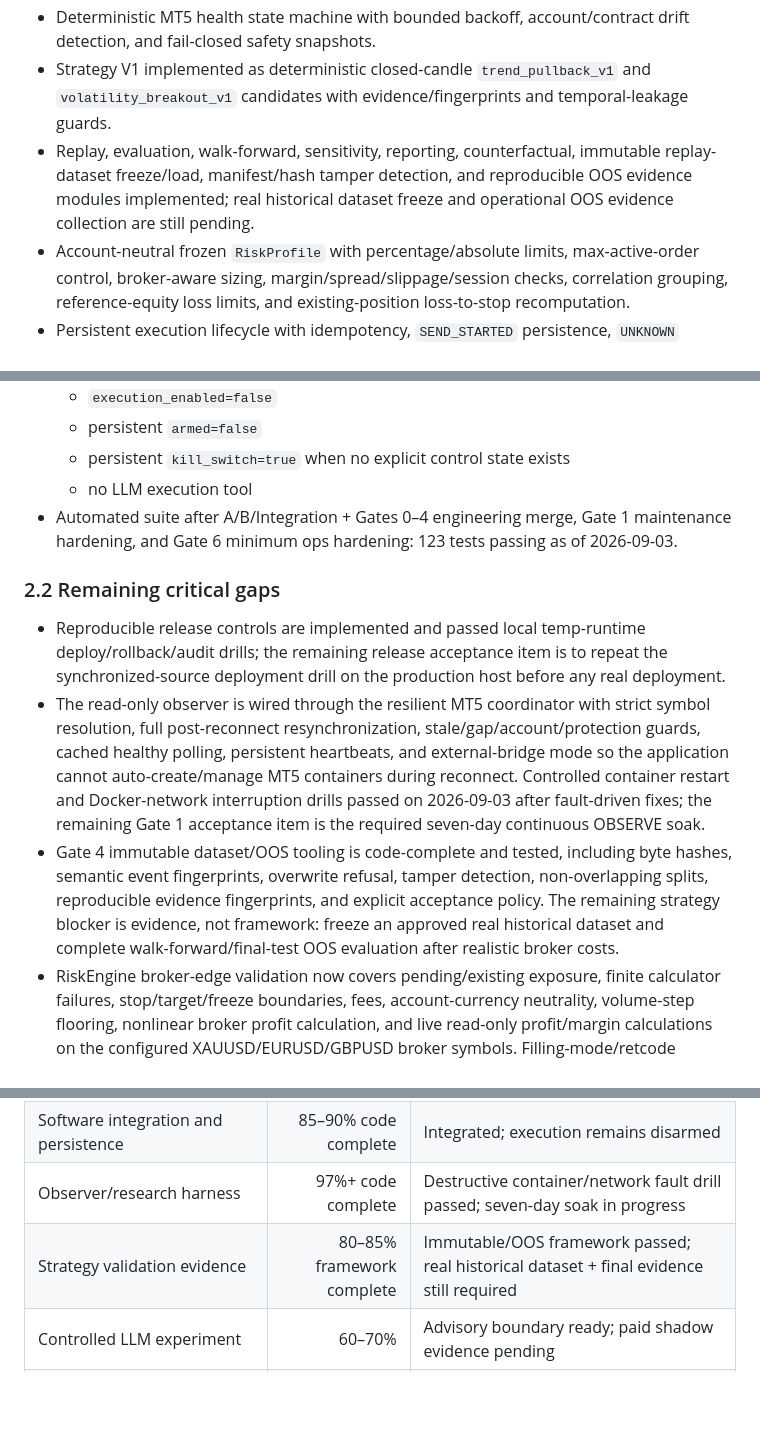
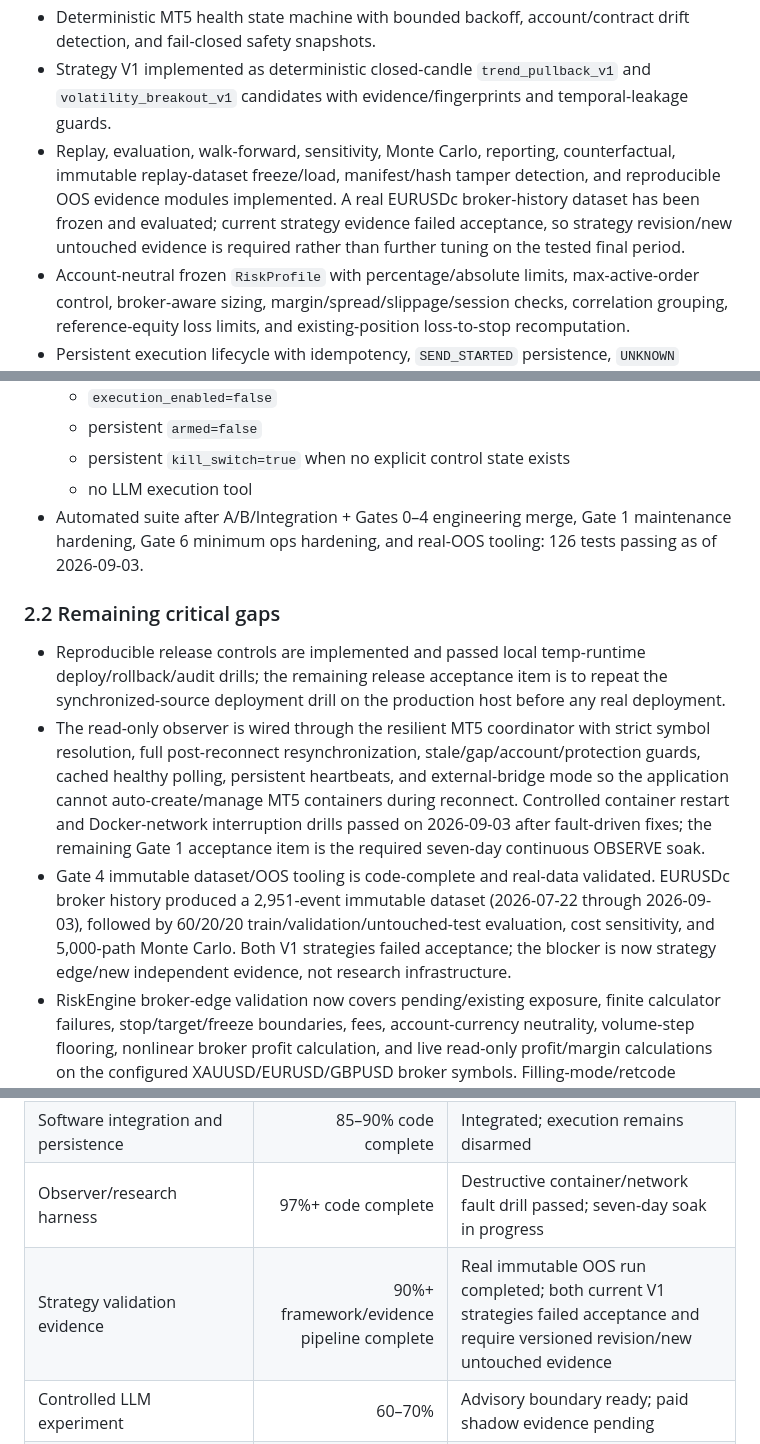
Before and after one commit to SlncTrZ/forex-ai, a Markdown page: DEVELOP_PLAN.md, 3 parts joined by grey strips. Drawn GitHub-style; blank space fills up the shorter version.

Commit message:
docs: record real Gate 4 OOS failure

```diff
--- a/DEVELOP_PLAN.md
+++ b/DEVELOP_PLAN.md
@@ -30,7 +30,7 @@ Production-ready does **not** mean profitable. Software safety/correctness and s
 - Read-only observer for account, positions, ticks, bars, orders, and deals.
 - Deterministic MT5 health state machine with bounded backoff, account/contract drift detection, and fail-closed safety snapshots.
 - Strategy V1 implemented as deterministic closed-candle `trend_pullback_v1` and `volatility_breakout_v1` candidates with evidence/fingerprints and temporal-leakage guards.
-- Replay, evaluation, walk-forward, sensitivity, reporting, counterfactual, immutable replay-dataset freeze/load, manifest/hash tamper detection, and reproducible OOS evidence modules implemented; real historical dataset freeze and operational OOS evidence collection are still pending.
+- Replay, evaluation, walk-forward, sensitivity, Monte Carlo, reporting, counterfactual, immutable replay-dataset freeze/load, manifest/hash tamper detection, and reproducible OOS evidence modules implemented. A real EURUSDc broker-history dataset has been frozen and evaluated; current strategy evidence failed acceptance, so strategy revision/new untouched evidence is required rather than further tuning on the tested final period.
 - Account-neutral frozen `RiskProfile` with percentage/absolute limits, max-active-order control, broker-aware sizing, margin/spread/slippage/session checks, correlation grouping, reference-equity loss limits, and existing-position loss-to-stop recomputation.
 - Persistent execution lifecycle with idempotency, `SEND_STARTED` persistence, `UNKNOWN` handling, reconciliation primitives, protection/orphan blockers, and SQLite-backed order-intent/transition storage.
 - Integration layer joining MT5 DTOs -> Strategy V1 -> optional advisory -> RiskEngine -> persistent decision records -> guarded execution boundary.
@@ -46,13 +46,13 @@ Production-ready does **not** mean profitable. Software safety/correctness and s
   - persistent `armed=false`
   - persistent `kill_switch=true` when no explicit control state exists
   - no LLM execution tool
-- Automated suite after A/B/Integration + Gates 0–4 engineering merge, Gate 1 maintenance hardening, and Gate 6 minimum ops hardening: 123 tests passing as of 2026-09-03.
+- Automated suite after A/B/Integration + Gates 0–4 engineering merge, Gate 1 maintenance hardening, Gate 6 minimum ops hardening, and real-OOS tooling: 126 tests passing as of 2026-09-03.
 
 ### 2.2 Remaining critical gaps
 
 - Reproducible release controls are implemented and passed local temp-runtime deploy/rollback/audit drills; the remaining release acceptance item is to repeat the synchronized-source deployment drill on the production host before any real deployment.
 - The read-only observer is wired through the resilient MT5 coordinator with strict symbol resolution, full post-reconnect resynchronization, stale/gap/account/protection guards, cached healthy polling, persistent heartbeats, and external-bridge mode so the application cannot auto-create/manage MT5 containers during reconnect. Controlled container restart and Docker-network interruption drills passed on 2026-09-03 after fault-driven fixes; the remaining Gate 1 acceptance item is the required seven-day continuous OBSERVE soak.
-- Gate 4 immutable dataset/OOS tooling is code-complete and tested, including byte hashes, semantic event fingerprints, overwrite refusal, tamper detection, non-overlapping splits, reproducible evidence fingerprints, and explicit acceptance policy. The remaining strategy blocker is evidence, not framework: freeze an approved real historical dataset and complete walk-forward/final-test OOS evaluation after realistic broker costs.
+- Gate 4 immutable dataset/OOS tooling is code-complete and real-data validated. EURUSDc broker history produced a 2,951-event immutable dataset (2026-07-22 through 2026-09-03), followed by 60/20/20 train/validation/untouched-test evaluation, cost sensitivity, and 5,000-path Monte Carlo. Both V1 strategies failed acceptance; the blocker is now strategy edge/new independent evidence, not research infrastructure.
 - RiskEngine broker-edge validation now covers pending/existing exposure, finite calculator failures, stop/target/freeze boundaries, fees, account-currency neutrality, volume-step flooring, nonlinear broker profit calculation, and live read-only profit/margin calculations on the configured XAUUSD/EURUSD/GBPUSD broker symbols. Filling-mode/retcode behavior belongs to Gate 3 execution validation and remains pending.
 - Persistent effectively-once state exists, but crash-before/after-send, timeout-but-accepted, restart reconciliation, partial-fill, orphan, and missing-protection behavior still require demo/fault-injection evidence.
 - Gate 6 minimum ops hardening now includes runtime health assessment, heartbeat staleness checks, unresolved execution-intent detection, low-disk fail-closed guards, transactional SQLite backup with integrity verification, health/backup systemd timer units, and a successful live backup/restore + observer process-restart drill. External owner-alert transport, host reboot, disk-full simulation, retention, and broader DR drills remain operational work.
@@ -66,7 +66,7 @@ Production-ready does **not** mean profitable. Software safety/correctness and s
 | Core deterministic architecture (Strategy/Risk/Execution) | 97%+ code complete | Risk + execution engineering/fake-fault validation passed; DEMO broker execution campaign pending |
 | Software integration and persistence | 85–90% code complete | Integrated; execution remains disarmed |
 | Observer/research harness | 97%+ code complete | Destructive container/network fault drill passed; seven-day soak in progress |
-| Strategy validation evidence | 80–85% framework complete | Immutable/OOS framework passed; real historical dataset + final evidence still required |
+| Strategy validation evidence | 90%+ framework/evidence pipeline complete | Real immutable OOS run completed; both current V1 strategies failed acceptance and require versioned revision/new untouched evidence |
 | Controlled LLM experiment | 60–70% | Advisory boundary ready; paid shadow evidence pending |
 | Operations/release/DR | 70–75% | Minimum health/disk/backup/restart layer implemented and live-drilled; owner-alert transport + host/disk/retention DR remain |
 | Real-money production | 0% approved | No-Go until all release/validation gates pass |
```
Also changed, not shown: other parts of DEVELOP_PLAN.md (+3 -3 lines).
